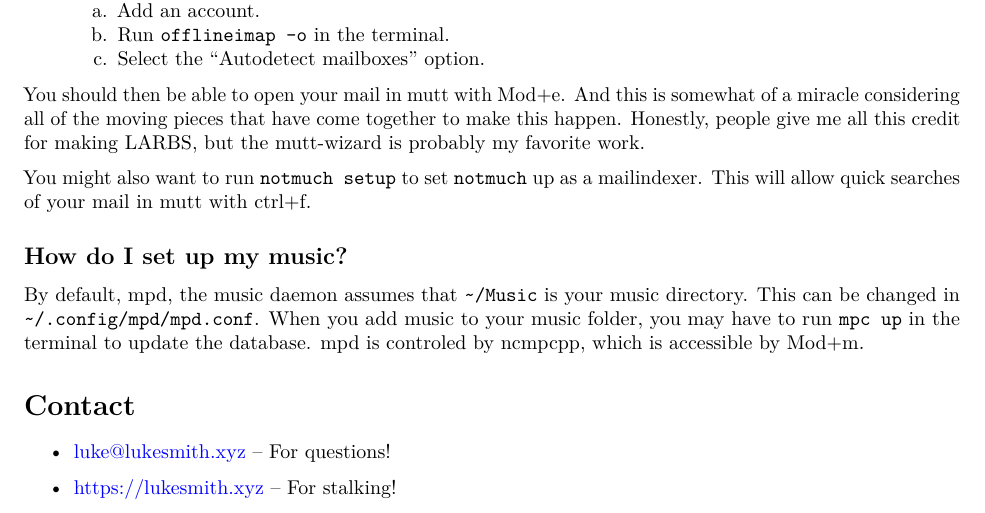
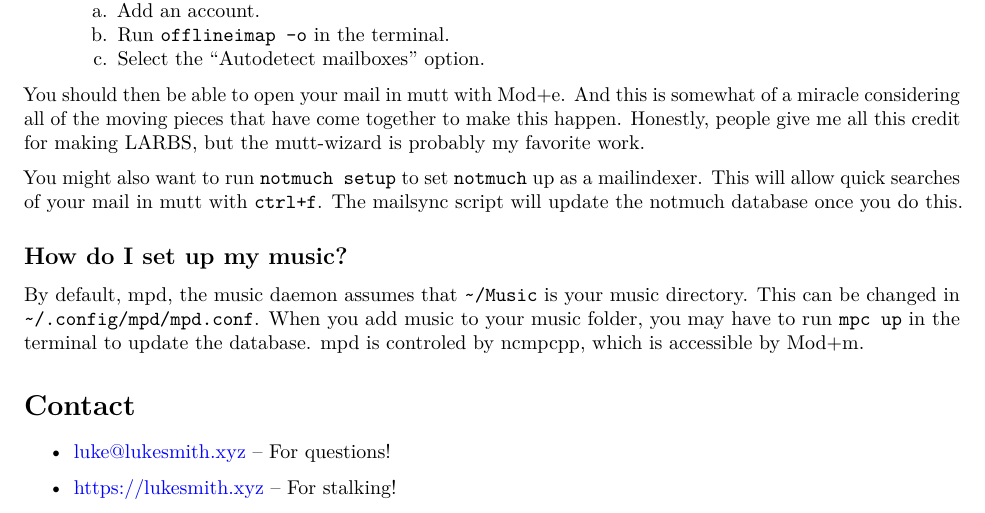
Before and after one commit to LukeSmithxyz/voidrice, an R Markdown document (.config/i3/i3_guide.rmd): part of page 5 of 5, cut so that both start at the same text. Rendered offline with R 4.5, knitr and Pandoc, then LaTeX, with nearby package versions.

Commit message:
i3guide update

```diff
--- a/.config/i3/i3_guide.rmd
+++ b/.config/i3/i3_guide.rmd
@@ -258,7 +258,8 @@ together to make this happen. Honestly, people give me all this credit for
 making LARBS, but the mutt-wizard is probably my favorite work.
 
 You might also want to run `notmuch setup` to set `notmuch` up as a
-mailindexer. This will allow quick searches of your mail in mutt with ctrl+f.
+mailindexer. This will allow quick searches of your mail in mutt with `ctrl+f`.
+The mailsync script will update the notmuch database once you do this.
 
 ## How do I set up my music?
 
```
